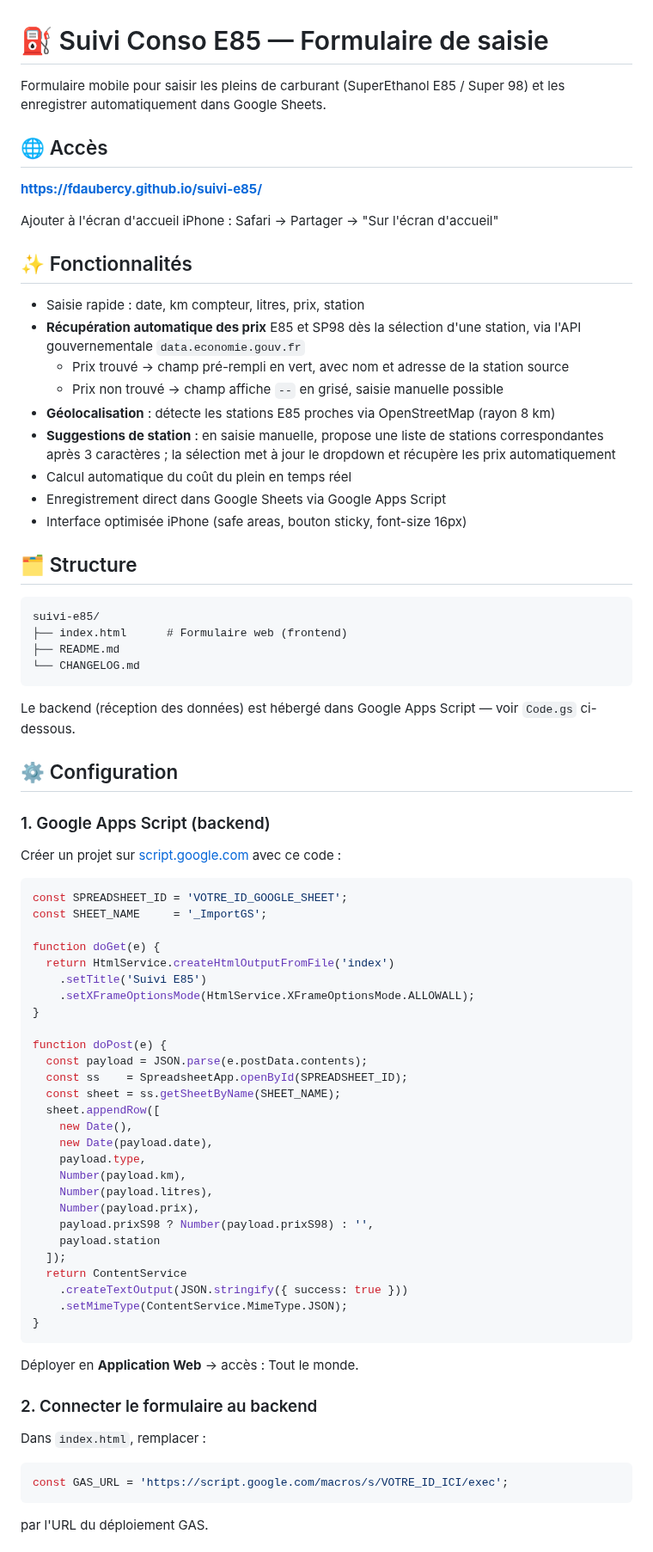
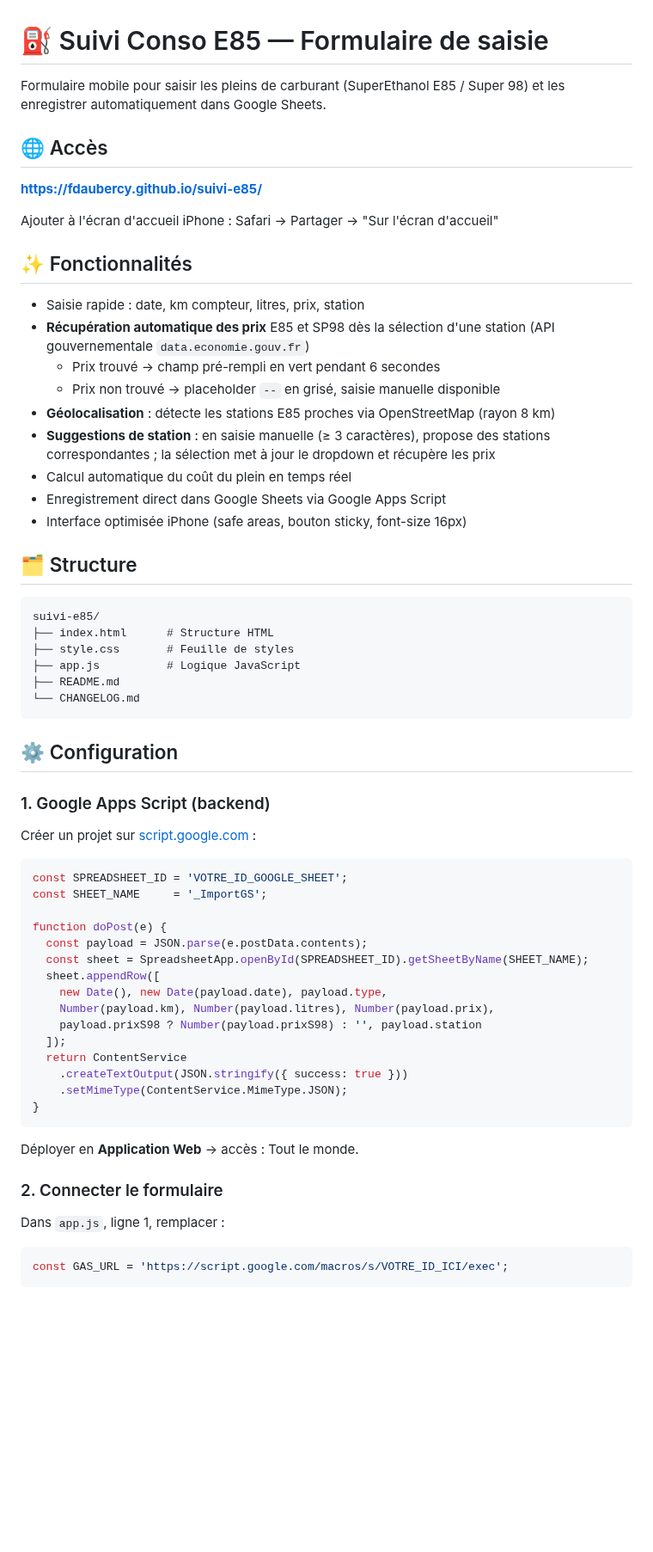
Before and after one commit to fdaubercy/suivi-conso-carburant, a Markdown page: README.md, the part around one of its changes. Shown at 86% size. GitHub-like rendering; blank space fills up the shorter version.

````diff
--- a/README.md
+++ b/README.md
@@ -1,6 +1,7 @@
 # ⛽ Suivi Conso E85 — Formulaire de saisie
 
-Formulaire mobile pour saisir les pleins de carburant (SuperEthanol E85 / Super 98) et les enregistrer automatiquement dans Google Sheets.
+Formulaire mobile pour saisir les pleins de carburant (SuperEthanol E85 / Super 98)
+et les enregistrer automatiquement dans Google Sheets.
 
 ## 🌐 Accès
 
@@ -11,11 +12,13 @@ Ajouter à l'écran d'accueil iPhone : Safari → Partager → "Sur l'écran d'a
 ## ✨ Fonctionnalités
 
 - Saisie rapide : date, km compteur, litres, prix, station
-- **Récupération automatique des prix** E85 et SP98 dès la sélection d'une station, via l'API gouvernementale `data.economie.gouv.fr`
-  - Prix trouvé → champ pré-rempli en vert, avec nom et adresse de la station source
-  - Prix non trouvé → champ affiche `--` en grisé, saisie manuelle possible
+- **Récupération automatique des prix** E85 et SP98 dès la sélection d'une station
+  (API gouvernementale `data.economie.gouv.fr`)
+  - Prix trouvé → champ pré-rempli en vert pendant 6 secondes
+  - Prix non trouvé → placeholder `--` en grisé, saisie manuelle disponible
 - **Géolocalisation** : détecte les stations E85 proches via OpenStreetMap (rayon 8 km)
-- **Suggestions de station** : en saisie manuelle, propose une liste de stations correspondantes après 3 caractères ; la sélection met à jour le dropdown et récupère les prix automatiquement
+- **Suggestions de station** : en saisie manuelle (≥ 3 caractères), propose des
+  stations correspondantes ; la sélection met à jour le dropdown et récupère les prix
 - Calcul automatique du coût du plein en temps réel
 - Enregistrement direct dans Google Sheets via Google Apps Script
 - Interface optimisée iPhone (safe areas, bouton sticky, font-size 16px)
@@ -24,42 +27,30 @@ Ajouter à l'écran d'accueil iPhone : Safari → Partager → "Sur l'écran d'a
 
 ```
 suivi-e85/
-├── index.html      # Formulaire web (frontend)
+├── index.html      # Structure HTML
+├── style.css       # Feuille de styles
+├── app.js          # Logique JavaScript
 ├── README.md
 └── CHANGELOG.md
 ```
-
-Le backend (réception des données) est hébergé dans Google Apps Script — voir `Code.gs` ci-dessous.
 
 ## ⚙️ Configuration
 
 ### 1. Google Apps Script (backend)
 
-Créer un projet sur [script.google.com](https://script.google.com) avec ce code :
+Créer un projet sur [script.google.com](https://script.google.com) :
 
 ```javascript
 const SPREADSHEET_ID = 'VOTRE_ID_GOOGLE_SHEET';
 const SHEET_NAME     = '_ImportGS';
 
-function doGet(e) {
-  return HtmlService.createHtmlOutputFromFile('index')
-    .setTitle('Suivi E85')
-    .setXFrameOptionsMode(HtmlService.XFrameOptionsMode.ALLOWALL);
-}
-
 function doPost(e) {
   const payload = JSON.parse(e.postData.contents);
-  const ss    = SpreadsheetApp.openById(SPREADSHEET_ID);
-  const sheet = ss.getSheetByName(SHEET_NAME);
+  const sheet = SpreadsheetApp.openById(SPREADSHEET_ID).getSheetByName(SHEET_NAME);
   sheet.appendRow([
-    new Date(),
-    new Date(payload.date),
-    payload.type,
-    Number(payload.km),
-    Number(payload.litres),
-    Number(payload.prix),
-    payload.prixS98 ? Number(payload.prixS98) : '',
-    payload.station
+    new Date(), new Date(payload.date), payload.type,
+    Number(payload.km), Number(payload.litres), Number(payload.prix),
+    payload.prixS98 ? Number(payload.prixS98) : '', payload.station
   ]);
   return ContentService
     .createTextOutput(JSON.stringify({ success: true }))
@@ -69,11 +60,10 @@ function doPost(e) {
 
 Déployer en **Application Web** → accès : Tout le monde.
 
-### 2. Connecter le formulaire au backend
+### 2. Connecter le formulaire
 
-Dans `index.html`, remplacer :
+Dans `app.js`, ligne 1, remplacer :
 ```javascript
 const GAS_URL = 'https://script.google.com/macros/s/VOTRE_ID_ICI/exec';
 ```
-par l'URL du déploiement GAS.
 
````
Also changed, not shown: other parts of README.md (+13 -37 lines).
